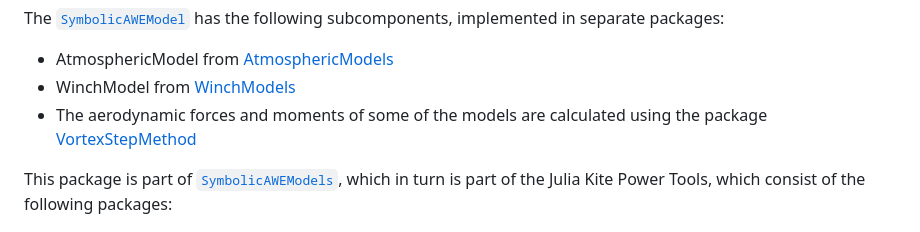
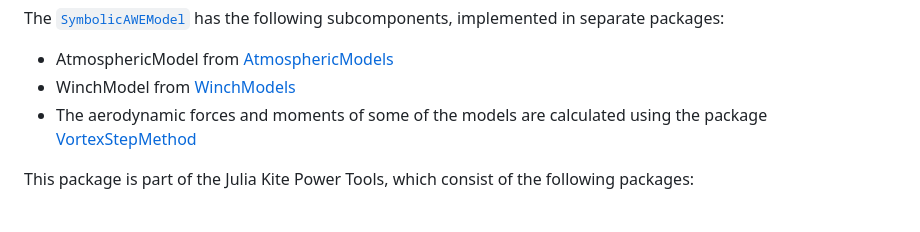
Before and after one commit to OpenSourceAWE/SymbolicAWEModels.jl, a Markdown page: README.md, the part around the change. Drawn GitHub-style.

```diff
--- a/README.md
+++ b/README.md
@@ -25,8 +25,7 @@ The [`SymbolicAWEModel`](@ref) has the following subcomponents, implemented in s
 - WinchModel from [WinchModels](https://github.com/aenarete/WinchModels.jl)
 - The aerodynamic forces and moments of some of the models are calculated using the package [VortexStepMethod](https://github.com/Albatross-Kite-Transport/VortexStepMethod.jl)
 
-This package is part of [`SymbolicAWEModels`](https://github.com/OpenSourceAWE/SymbolicAWEModels.jl),
-which in turn is part of the Julia Kite Power Tools, which consist of the following packages:
+This package is part of the Julia Kite Power Tools, which consist of the following packages:
 <p align="center"><img src="https://github.com/OpenSourceAWE/SymbolicAWEModels.jl/blob/main/docs/src/kite_power_tools.png" width="500" /></p>
 
 ## News
```
